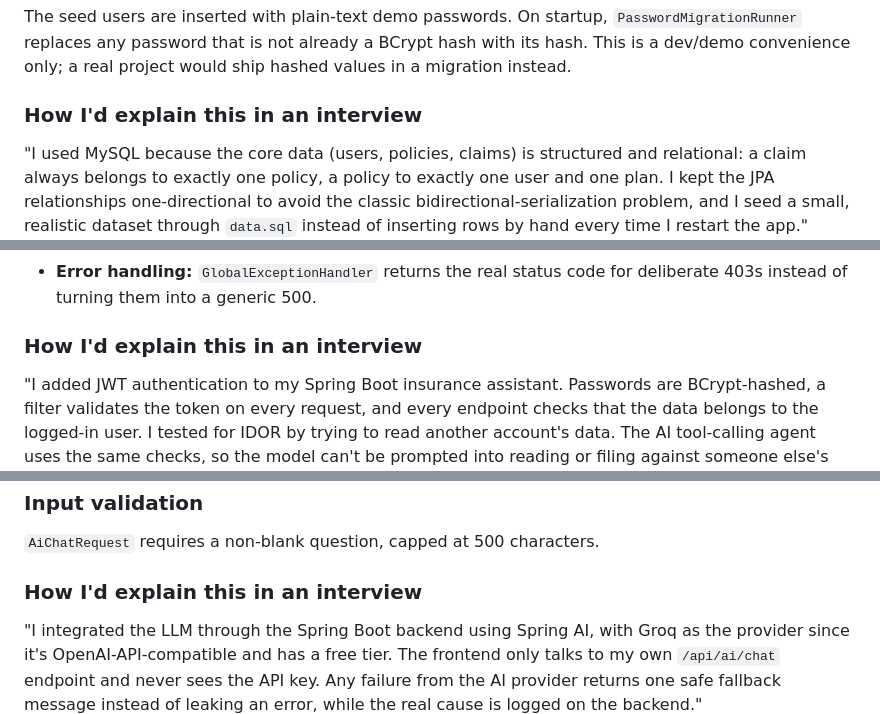
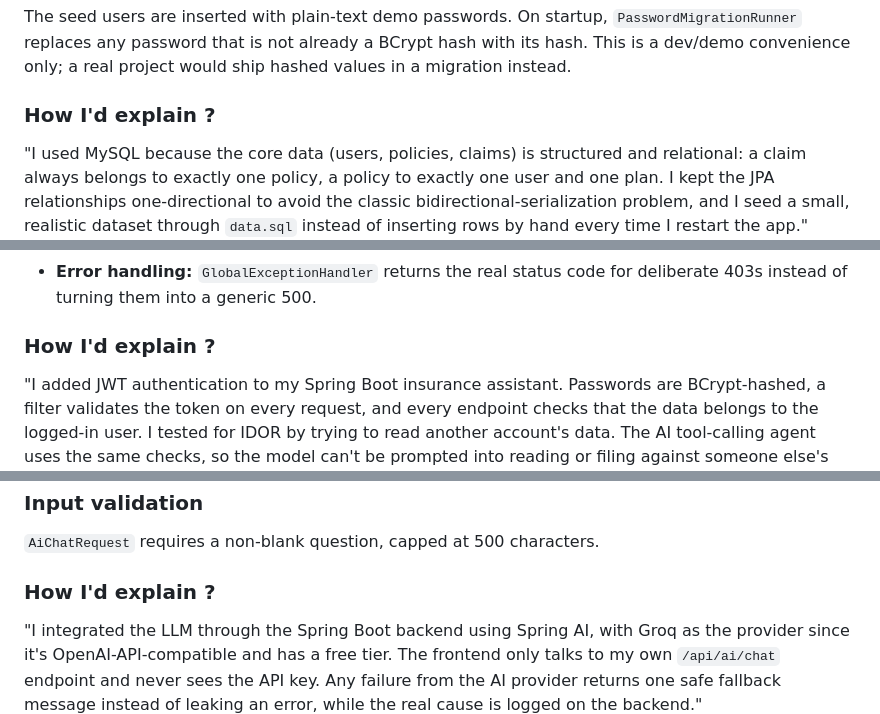
Before and after one commit to usha-rani-nare/insurance-ai-assistant, a Markdown page: README.md, 3 parts joined by grey strips. GitHub-like rendering.

```diff
--- a/README.md
+++ b/README.md
@@ -161,7 +161,7 @@ spring.sql.init.mode=always
 
 The seed users are inserted with plain-text demo passwords. On startup, `PasswordMigrationRunner` replaces any password that is not already a BCrypt hash with its hash. This is a dev/demo convenience only; a real project would ship hashed values in a migration instead.
 
-### How I'd explain this in an interview
+### How I'd explain ?
 
 "I used MySQL because the core data (users, policies, claims) is structured and relational: a claim always belongs to exactly one policy, a policy to exactly one user and one plan. I kept the JPA relationships one-directional to avoid the classic bidirectional-serialization problem, and I seed a small, realistic dataset through `data.sql` instead of inserting rows by hand every time I restart the app."
 
@@ -190,7 +190,7 @@ All endpoints except login and registration require an `Authorization: Bearer <t
 - **AI tools:** `getPolicyDetails`, `getClaimStatus` and `createClaim` only act on the logged-in user's own policies and claims. The model is not a security boundary, so the checks live in the tool code, not in the prompt.
 - **Error handling:** `GlobalExceptionHandler` returns the real status code for deliberate 403s instead of turning them into a generic 500.
 
-### How I'd explain this in an interview
+### How I'd explain ?
 
 "I added JWT authentication to my Spring Boot insurance assistant. Passwords are BCrypt-hashed, a filter validates the token on every request, and every endpoint checks that the data belongs to the logged-in user. I tested for IDOR by trying to read another account's data. The AI tool-calling agent uses the same checks, so the model can't be prompted into reading or filing against someone else's policy."
 
@@ -268,7 +268,7 @@ The API key never reaches the browser. The frontend only calls this app's own `/
 
 `AiChatRequest` requires a non-blank question, capped at 500 characters.
 
-### How I'd explain this in an interview
+### How I'd explain ?
 
 "I integrated the LLM through the Spring Boot backend using Spring AI, with Groq as the provider since it's OpenAI-API-compatible and has a free tier. The frontend only talks to my own `/api/ai/chat` endpoint and never sees the API key. Any failure from the AI provider returns one safe fallback message instead of leaking an error, while the real cause is logged on the backend."
 
```
Also changed, not shown: other parts of README.md (+6 -2 lines).
